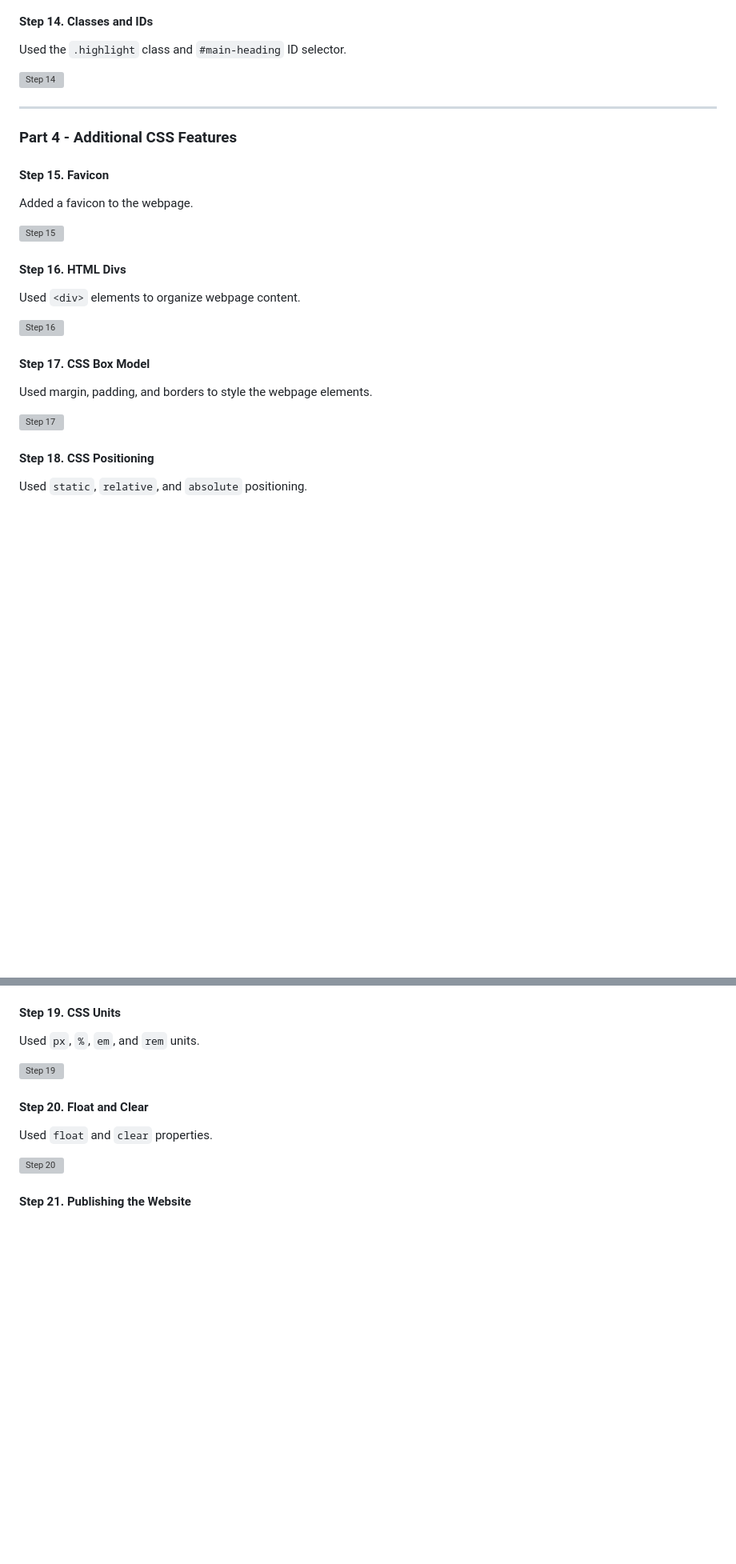
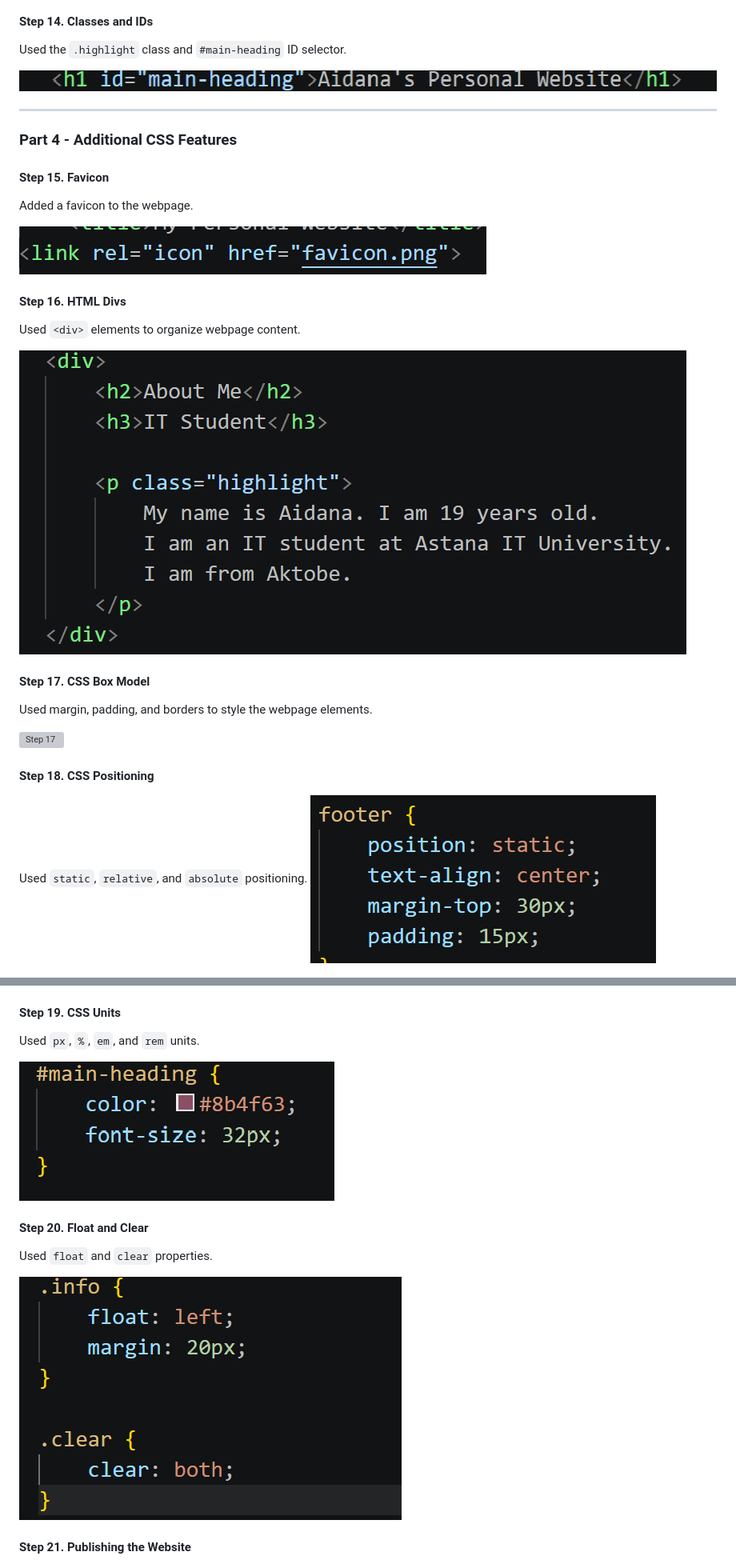
Before and after one commit to muratovaajdana201-ctrl/HTML-CSS-Assignment1AIDON, a Markdown page: README.md, 2 parts joined by grey strips. Shown: that part at 80% size. Rendered like a GitHub page; blank space fills up the shorter version; grey boxes are pictures that could not be loaded.

```diff
--- a/README.md
+++ b/README.md
@@ -114,7 +115,7 @@ Used element, class, and ID selectors in the project.
 
 Used the `.highlight` class and `#main-heading` ID selector.
 
-![Step 14](screenshots/step14.png)
+![Step 14](screenshots/Step14.png)
 
 ---
 
@@ -124,13 +125,13 @@ Used the `.highlight` class and `#main-heading` ID selector.
 
 Added a favicon to the webpage.
 
-![Step 15](screenshots/step15.png)
+![Step 15](screenshots/Step15.png)
 
 #### Step 16. HTML Divs
 
 Used `<div>` elements to organize webpage content.
 
-![Step 16](screenshots/step16.png)
+![Step 16](screenshots/Step16.png)
 
 #### Step 17. CSS Box Model
 
@@ -141,6 +142,7 @@ Used margin, padding, and borders to style the webpage elements.
 #### Step 18. CSS Positioning
 
 Used `static`, `relative`, and `absolute` positioning.
+![Step 18](screenshots/Step18.png)
 
 ![Step 18 - Part 1](screenshots/Step18\(1\).png)
 
@@ -152,13 +154,13 @@ Used `static`, `relative`, and `absolute` positioning.
 
 Used `px`, `%`, `em`, and `rem` units.
 
-![Step 19](screenshots/step19.png)
+![Step 19](screenshots/Step19.png)
 
 #### Step 20. Float and Clear
 
 Used `float` and `clear` properties.
 
-![Step 20](screenshots/step20.png)
+![Step 20](screenshots/Step20.png)
 
 #### Step 21. Publishing the Website
 
```
Also changed, not shown: other parts of README.md (+15 -13 lines).
